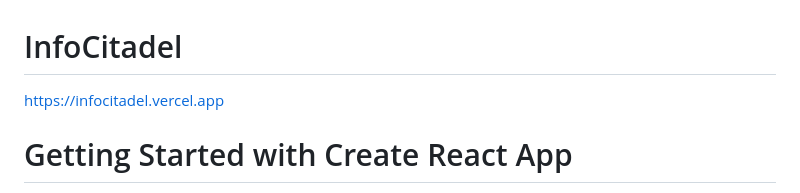
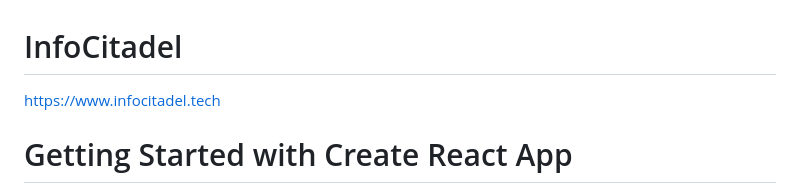
Before and after one commit to 00Alexo/InfoCitadel, a Markdown page: README.md, the part around the change. GitHub-like rendering.

```diff
--- a/README.md
+++ b/README.md
@@ -1,5 +1,5 @@
 # InfoCitadel
-https://infocitadel.vercel.app
+https://www.infocitadel.tech
 
 
 
```
